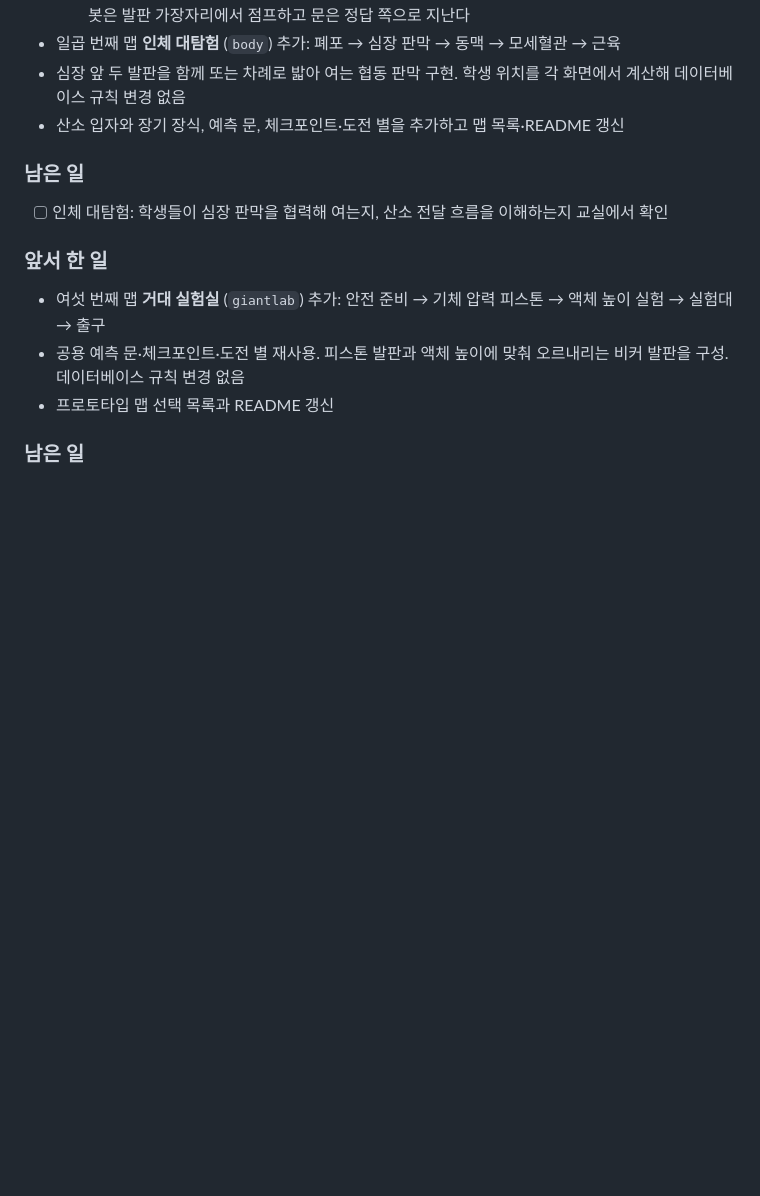
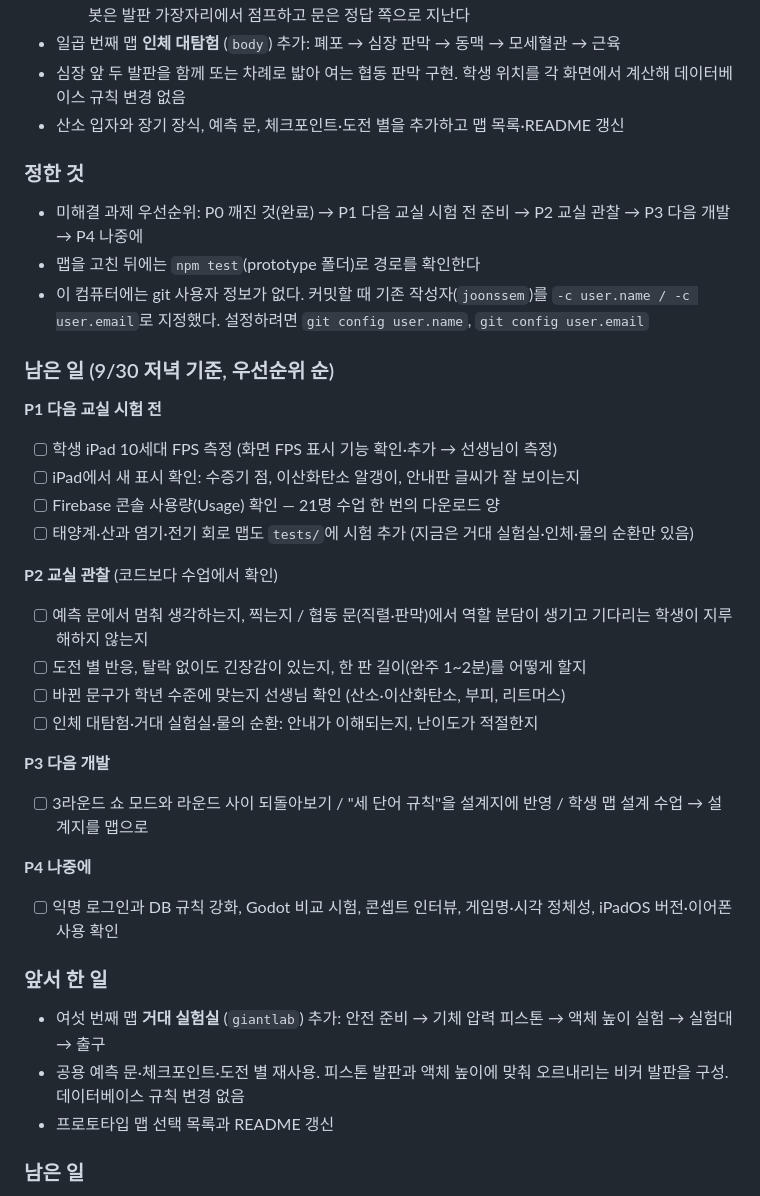
Before and after one commit to joonssem/fallschool, a Markdown page: docs/05-작업-기록.md, the part around the change. GitHub-like rendering; blank space fills up the shorter version.

Commit message:
9/30 작업 정리: 남은 일을 우선순위로 기록
Co-Authored-By: Claude Sonnet 5.5 <noreply@anthropic.com>

```diff
--- a/docs/05-작업-기록.md
+++ b/docs/05-작업-기록.md
@@ -28,9 +28,31 @@
 - 심장 앞 두 발판을 함께 또는 차례로 밟아 여는 협동 판막 구현. 학생 위치를 각 화면에서 계산해 데이터베이스 규칙 변경 없음
 - 산소 입자와 장기 장식, 예측 문, 체크포인트·도전 별을 추가하고 맵 목록·README 갱신
 
-### 남은 일
+### 정한 것
 
-- [ ] 인체 대탐험: 학생들이 심장 판막을 협력해 여는지, 산소 전달 흐름을 이해하는지 교실에서 확인
+- 미해결 과제 우선순위: P0 깨진 것(완료) → P1 다음 교실 시험 전 준비 → P2 교실 관찰 → P3 다음 개발 → P4 나중에
+- 맵을 고친 뒤에는 `npm test`(prototype 폴더)로 경로를 확인한다
+- 이 컴퓨터에는 git 사용자 정보가 없다. 커밋할 때 기존 작성자(`joonssem`)를 `-c user.name / -c user.email`로 지정했다. 설정하려면 `git config user.name`, `git config user.email`
+
+### 남은 일 (9/30 저녁 기준, 우선순위 순)
+
+**P1 다음 교실 시험 전**
+- [ ] 학생 iPad 10세대 FPS 측정 (화면 FPS 표시 기능 확인·추가 → 선생님이 측정)
+- [ ] iPad에서 새 표시 확인: 수증기 점, 이산화탄소 알갱이, 안내판 글씨가 잘 보이는지
+- [ ] Firebase 콘솔 사용량(Usage) 확인 — 21명 수업 한 번의 다운로드 양
+- [ ] 태양계·산과 염기·전기 회로 맵도 `tests/`에 시험 추가 (지금은 거대 실험실·인체·물의 순환만 있음)
+
+**P2 교실 관찰** (코드보다 수업에서 확인)
+- [ ] 예측 문에서 멈춰 생각하는지, 찍는지 / 협동 문(직렬·판막)에서 역할 분담이 생기고 기다리는 학생이 지루해하지 않는지
+- [ ] 도전 별 반응, 탈락 없이도 긴장감이 있는지, 한 판 길이(완주 1~2분)를 어떻게 할지
+- [ ] 바뀐 문구가 학년 수준에 맞는지 선생님 확인 (산소·이산화탄소, 부피, 리트머스)
+- [ ] 인체 대탐험·거대 실험실·물의 순환: 안내가 이해되는지, 난이도가 적절한지
+
+**P3 다음 개발**
+- [ ] 3라운드 쇼 모드와 라운드 사이 되돌아보기 / "세 단어 규칙"을 설계지에 반영 / 학생 맵 설계 수업 → 설계지를 맵으로
+
+**P4 나중에**
+- [ ] 익명 로그인과 DB 규칙 강화, Godot 비교 시험, 콘셉트 인터뷰, 게임명·시각 정체성, iPadOS 버전·이어폰 사용 확인
 
 ### 앞서 한 일
 
```
Also changed, not shown: README.md (+2 -0 lines).
